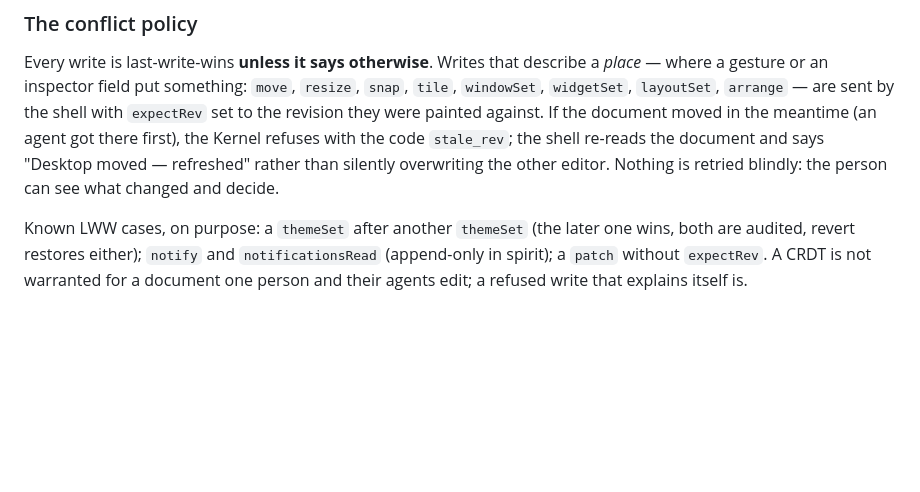
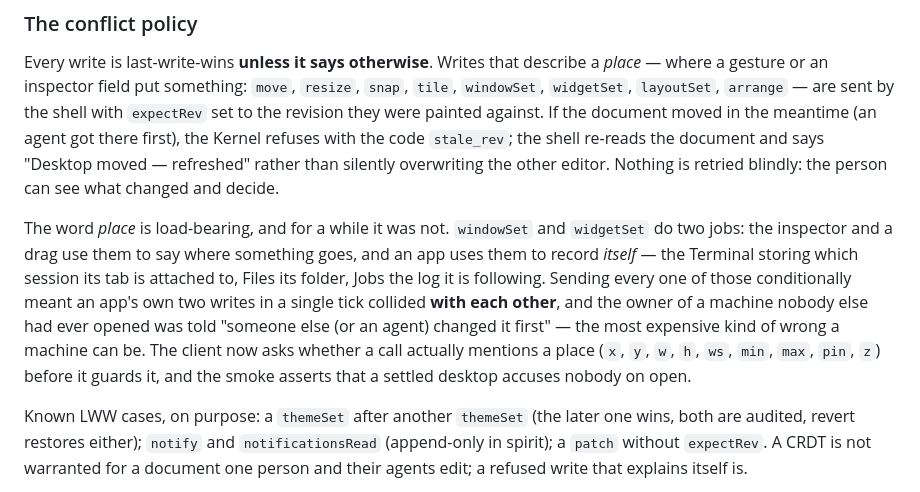
Before and after one commit to Flyvendedk799/SandboxOS, a Markdown page: docs/15-os-experience.md, the part around the change. Drawn GitHub-style; blank space fills up the shorter version.

Commit message:
The conflict policy says what "place" means
The paragraph described a rule the code had stopped keeping. It now records why
`windowSet` and `widgetSet` are the two tools where the word has to be checked
rather than assumed, and what happened when it was not.

Co-Authored-By: Claude Opus 5 (1M context) <noreply@anthropic.com>
Claude-Session: https://claude.ai/code/session_01DeacczWiT45SjsCoHmW6Dc

```diff
--- a/docs/15-os-experience.md
+++ b/docs/15-os-experience.md
@@ -489,6 +489,17 @@ moved in the meantime (an agent got there first), the Kernel refuses with the co
 rather than silently overwriting the other editor. Nothing is retried blindly: the
 person can see what changed and decide.
 
+The word *place* is load-bearing, and for a while it was not. `windowSet` and
+`widgetSet` do two jobs: the inspector and a drag use them to say where something
+goes, and an app uses them to record *itself* — the Terminal storing which session
+its tab is attached to, Files its folder, Jobs the log it is following. Sending
+every one of those conditionally meant an app's own two writes in a single tick
+collided **with each other**, and the owner of a machine nobody else had ever
+opened was told "someone else (or an agent) changed it first" — the most expensive
+kind of wrong a machine can be. The client now asks whether a call actually
+mentions a place (`x`, `y`, `w`, `h`, `ws`, `min`, `max`, `pin`, `z`) before it
+guards it, and the smoke asserts that a settled desktop accuses nobody on open.
+
 Known LWW cases, on purpose: a `themeSet` after another `themeSet` (the later one
 wins, both are audited, revert restores either); `notify` and `notificationsRead`
 (append-only in spirit); a `patch` without `expectRev`. A CRDT is not warranted for a
```
